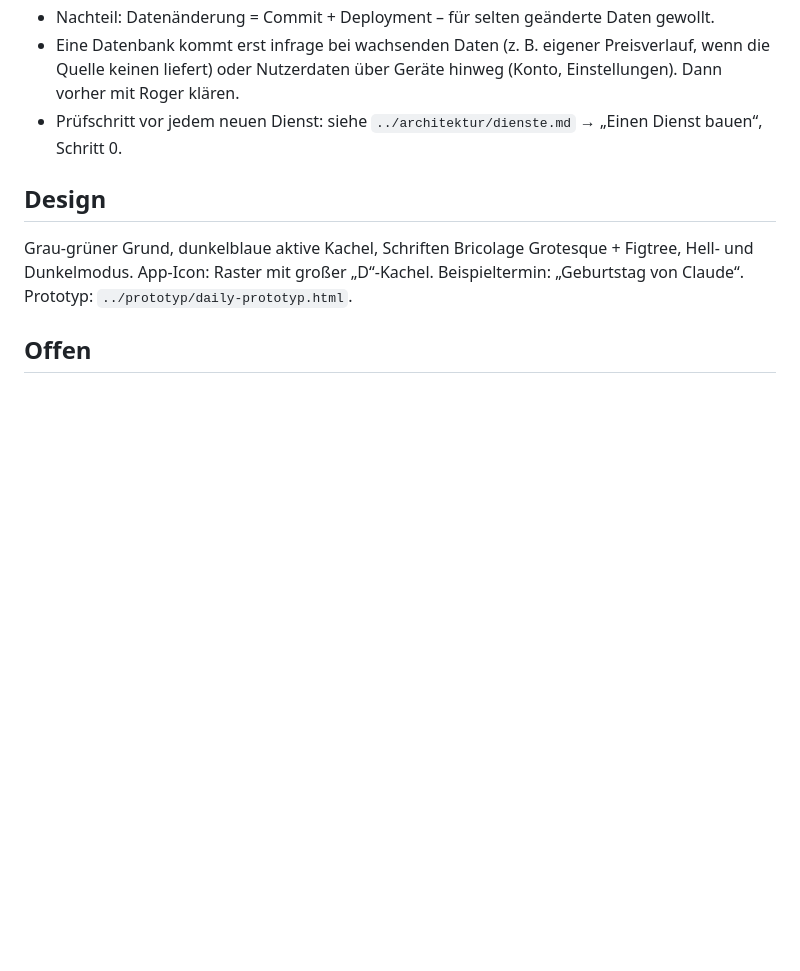
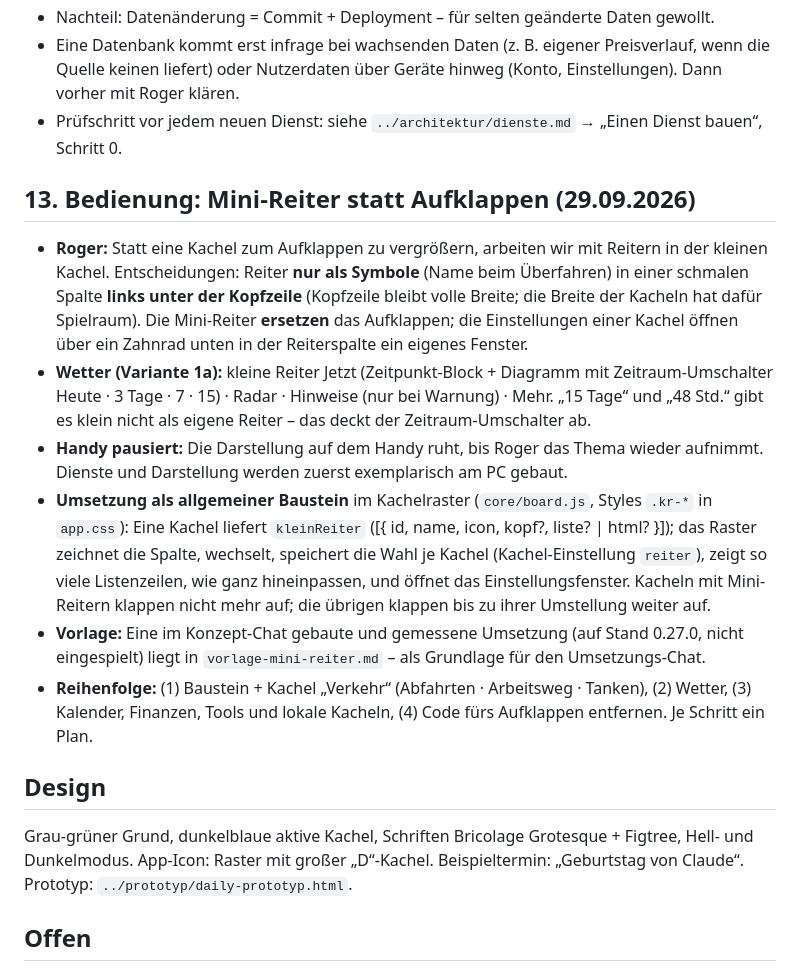
Before and after one commit to RogerWilloughby/daily, a Markdown page: docs/konzept/entscheidungen.md, the part around the change. Rendered like a GitHub page; blank space fills up the shorter version.

```diff
--- a/docs/konzept/entscheidungen.md
+++ b/docs/konzept/entscheidungen.md
@@ -156,6 +156,14 @@ Der Prototyp zählt lokal, welche Kacheln geöffnet werden (Kachel „Deine Nutz
 - Eine Datenbank kommt erst infrage bei wachsenden Daten (z. B. eigener Preisverlauf, wenn die Quelle keinen liefert) oder Nutzerdaten über Geräte hinweg (Konto, Einstellungen). Dann vorher mit Roger klären.
 - Prüfschritt vor jedem neuen Dienst: siehe `../architektur/dienste.md` → „Einen Dienst bauen“, Schritt 0.
 
+## 13. Bedienung: Mini-Reiter statt Aufklappen (29.09.2026)
+- **Roger:** Statt eine Kachel zum Aufklappen zu vergrößern, arbeiten wir mit Reitern in der kleinen Kachel. Entscheidungen: Reiter **nur als Symbole** (Name beim Überfahren) in einer schmalen Spalte **links unter der Kopfzeile** (Kopfzeile bleibt volle Breite; die Breite der Kacheln hat dafür Spielraum). Die Mini-Reiter **ersetzen** das Aufklappen; die Einstellungen einer Kachel öffnen über ein Zahnrad unten in der Reiterspalte ein eigenes Fenster.
+- **Wetter (Variante 1a):** kleine Reiter Jetzt (Zeitpunkt-Block + Diagramm mit Zeitraum-Umschalter Heute · 3 Tage · 7 · 15) · Radar · Hinweise (nur bei Warnung) · Mehr. „15 Tage“ und „48 Std.“ gibt es klein nicht als eigene Reiter – das deckt der Zeitraum-Umschalter ab.
+- **Handy pausiert:** Die Darstellung auf dem Handy ruht, bis Roger das Thema wieder aufnimmt. Dienste und Darstellung werden zuerst exemplarisch am PC gebaut.
+- **Umsetzung als allgemeiner Baustein** im Kachelraster (`core/board.js`, Styles `.kr-*` in `app.css`): Eine Kachel liefert `kleinReiter` ([{ id, name, icon, kopf?, liste? | html? }]); das Raster zeichnet die Spalte, wechselt, speichert die Wahl je Kachel (Kachel-Einstellung `reiter`), zeigt so viele Listenzeilen, wie ganz hineinpassen, und öffnet das Einstellungsfenster. Kacheln mit Mini-Reitern klappen nicht mehr auf; die übrigen klappen bis zu ihrer Umstellung weiter auf.
+- **Vorlage:** Eine im Konzept-Chat gebaute und gemessene Umsetzung (auf Stand 0.27.0, nicht eingespielt) liegt in `vorlage-mini-reiter.md` – als Grundlage für den Umsetzungs-Chat.
+- **Reihenfolge:** (1) Baustein + Kachel „Verkehr“ (Abfahrten · Arbeitsweg · Tanken), (2) Wetter, (3) Kalender, Finanzen, Tools und lokale Kacheln, (4) Code fürs Aufklappen entfernen. Je Schritt ein Plan.
+
 ## Design
 Grau-grüner Grund, dunkelblaue aktive Kachel, Schriften Bricolage Grotesque + Figtree, Hell- und Dunkelmodus. App-Icon: Raster mit großer „D“-Kachel. Beispieltermin: „Geburtstag von Claude“.
 Prototyp: `../prototyp/daily-prototyp.html`.
```
Also changed, not shown: docs/konzept/uebergabe.md (+3 -0 lines), docs/konzept/vorlage-mini-reiter.md (added, +333 -0 lines).
